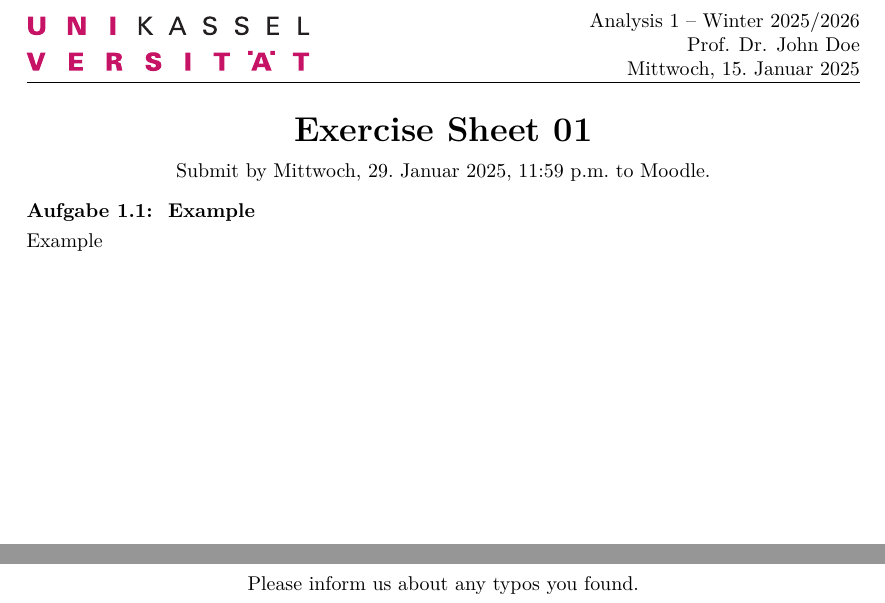
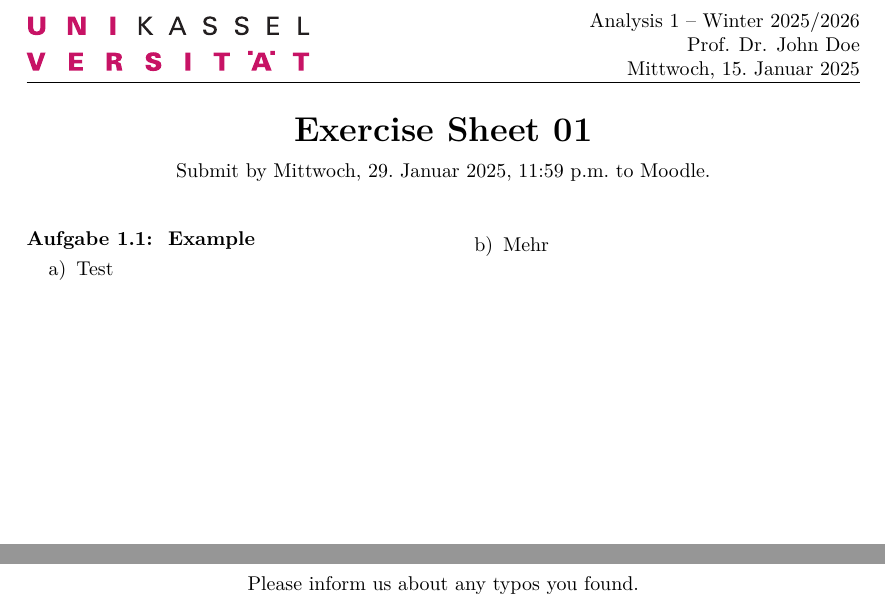
Before and after one commit to dingeltangelbob/Exercises, a LaTeX problem sheet (Exercises/example.tex, which reads Exercises/exercises.cls): two parts of the page, joined at a grey line, cut so that both start at the same text. Compiled offline with pdfLaTeX.

Commit message:
Multicolumn in Lists
Add support for multicolumns in lists.

```diff
--- a/Exercises/example.tex
+++ b/Exercises/example.tex
@@ -5,7 +5,10 @@
 
 \begin{document}
     \begin{exercise}[Example]
-        Example
+        \begin{enumerate}[cols=2]
+            \item Test
+            \item Mehr
+        \end{enumerate}
 
         \begin{solution}
             Example
--- a/Exercises/exercises.cls
+++ b/Exercises/exercises.cls
@@ -498,6 +498,14 @@
 \setlist[enumerate,1]{label*=\alph*)}
 \setlist[enumerate,2]{label=\roman*),ref=\alph{enumi}.\roman*)}
 
+% Definie col-key for lists. You can use \begin{enumerate}[cols=n] for a list of n columns. TODO: No correct display, if no text for multicol list in an exercise
+\SetEnumitemKey{cols}{
+    itemsep = 1\itemsep,
+    parsep = 1\parsep,
+    before = \raggedcolumns\begin{multicols}{#1},
+        after = \end{multicols}
+}
+
 % Item label for wrong (w) answers in quizes
 \def\ks@wlable{$\square$}
 
```
